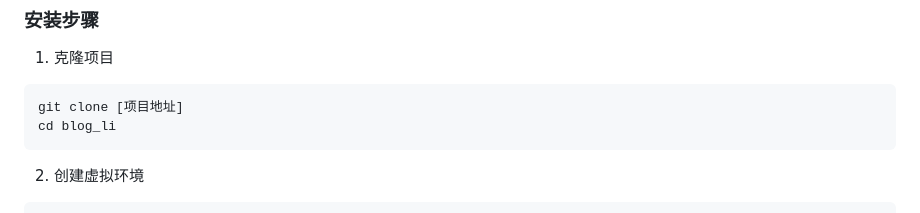
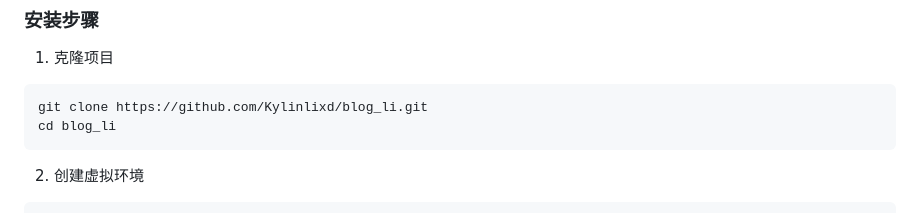
Before and after one commit to Kylinlixd/blog_li, a Markdown page: README.md, the part around the change. Drawn GitHub-style.

````diff
--- a/README.md
+++ b/README.md
@@ -105,7 +105,7 @@ blog_li/
 
 1. 克隆项目
 ```bash
-git clone [项目地址]
+git clone https://github.com/Kylinlixd/blog_li.git
 cd blog_li
 ```
 
````
